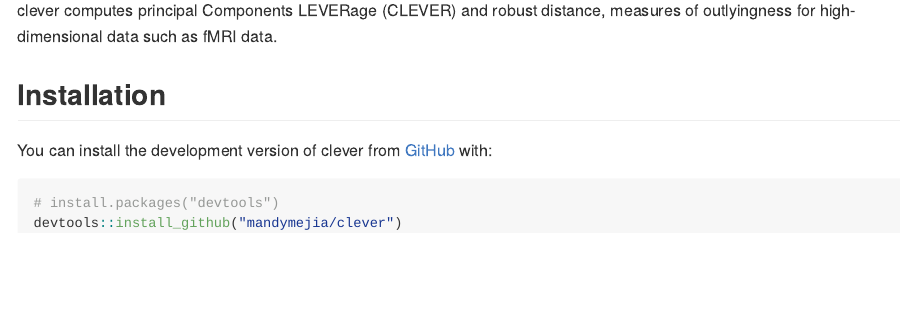
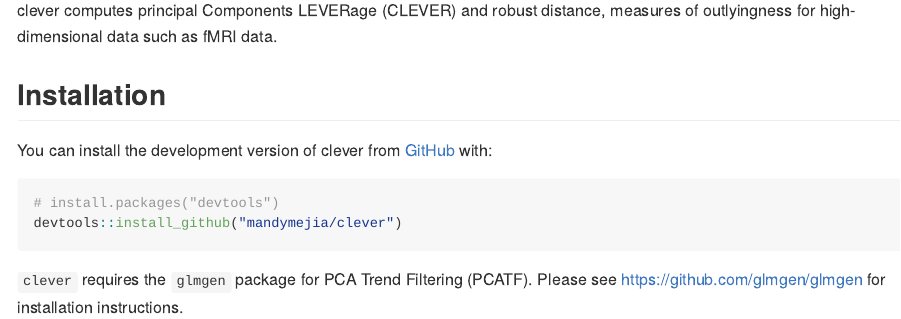
Before and after one commit to neuroconductor/fMRIscrub, an R Markdown document (README.Rmd): the page in a window 1100 px wide, from 110 px down. Rendered offline with R 4.5, knitr and Pandoc, with nearby package versions; badge pictures from the web are left out.

Commit message:
Add notice about installing the glmgen package .

````diff
--- a/README.Rmd
+++ b/README.Rmd
@@ -37,3 +37,5 @@ You can install the  development version of clever from [GitHub](https://github.
 # install.packages("devtools")
 devtools::install_github("mandymejia/clever")
 ```
+
+`clever` requires the `glmgen` package for PCA Trend Filtering (PCATF). Please see [https://github.com/glmgen/glmgen](https://github.com/glmgen/glmgen) for installation instructions.
````
